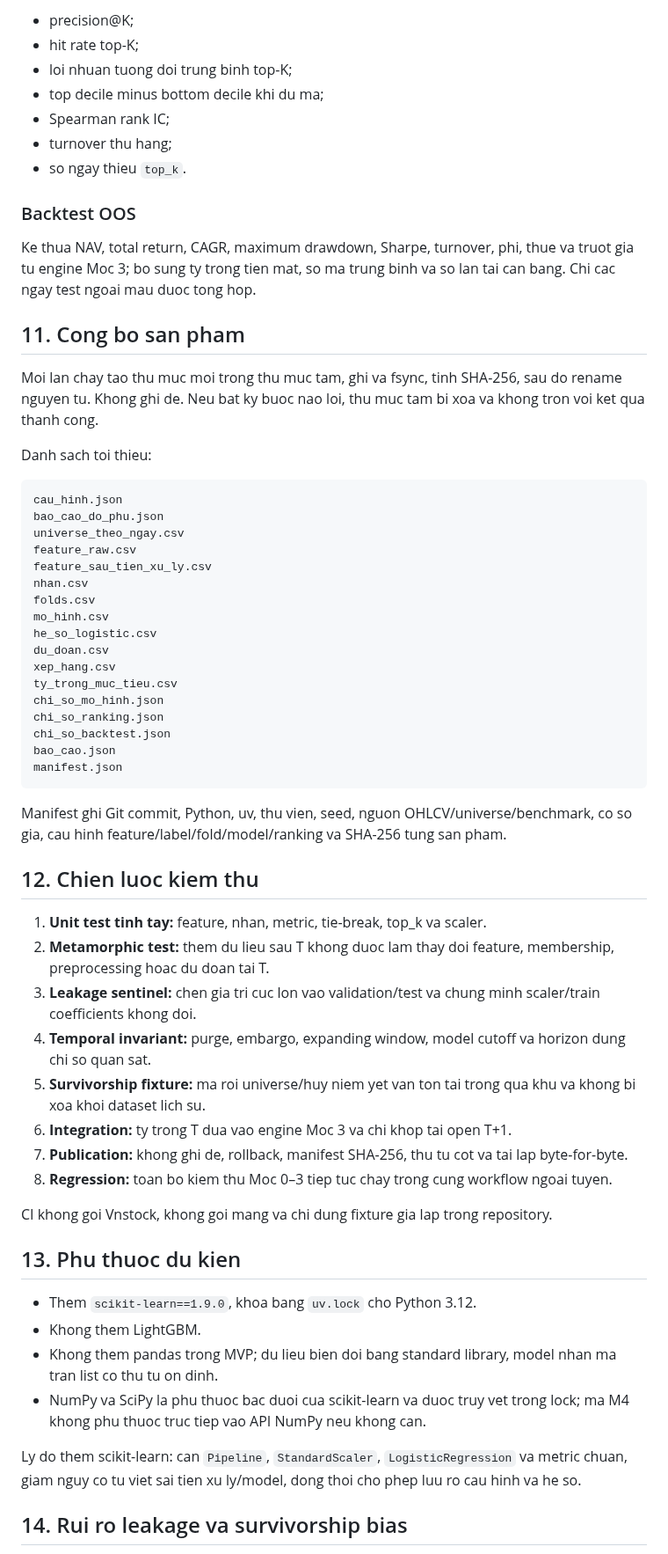
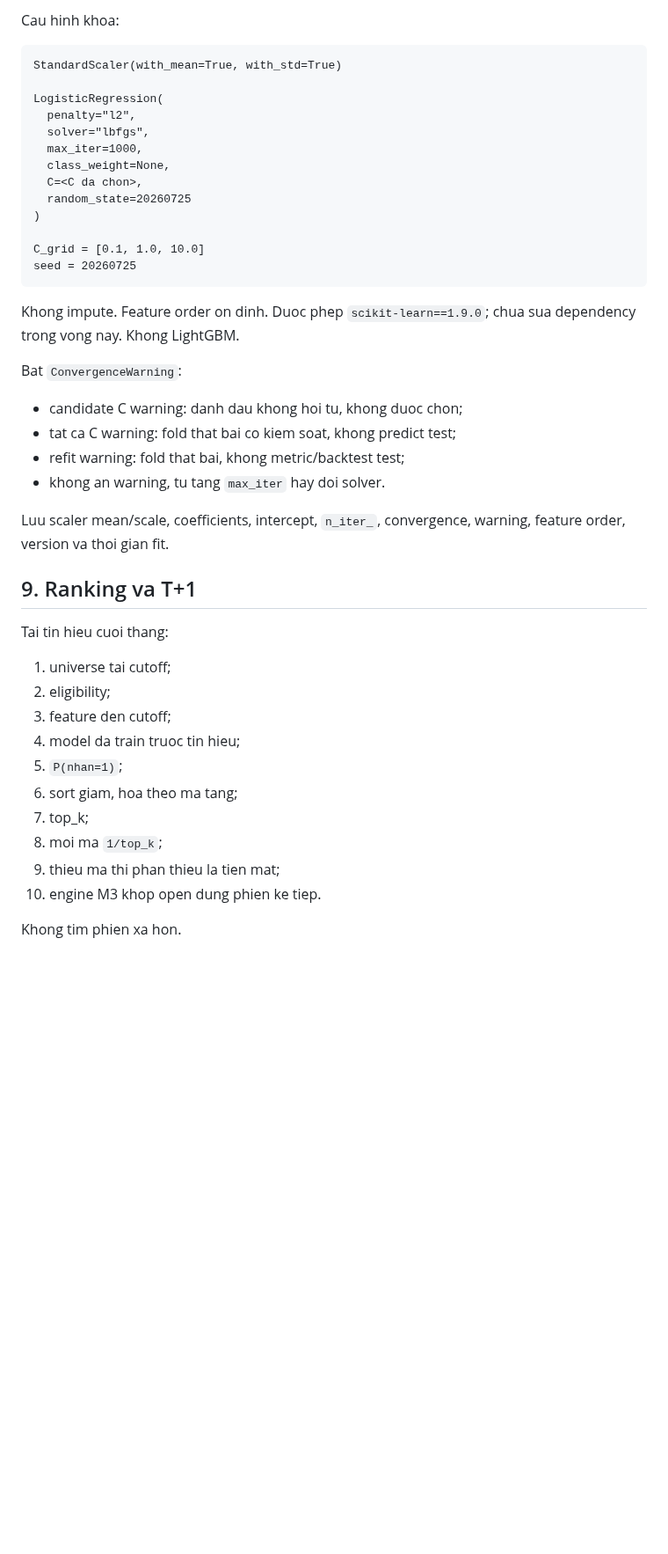
Before and after one commit to Tienkhoaa2908/vn-quant-system, a Markdown page: tai_lieu/kien_truc_moc_4.md, the part around one of its changes. Shown at 88% size. GitHub-like rendering; blank space fills up the shorter version.

````diff
--- a/tai_lieu/kien_truc_moc_4.md
+++ b/tai_lieu/kien_truc_moc_4.md
@@ -243,64 +248,46 @@ Adapter khong sao chep engine va khong tu tim phien thuc thi xa hon.
-- precision@K;
-- hit rate top-K;
-- loi nhuan tuong doi trung binh top-K;
-- top decile minus bottom decile khi du ma;
-- Spearman rank IC;
-- turnover thu hang;
-- so ngay thieu `top_k`.
-
-### Backtest OOS
-
-Ke thua NAV, total return, CAGR, maximum drawdown, Sharpe, turnover, phi, thue va truot gia tu engine Moc 3; bo sung ty trong tien mat, so ma trung binh va so lan tai can bang. Chi cac ngay test ngoai mau duoc tong hop.
-
-## 11. Cong bo san pham
-
-Moi lan chay tao thu muc moi trong thu muc tam, ghi va fsync, tinh SHA-256, sau do rename nguyen tu. Khong ghi de. Neu bat ky buoc nao loi, thu muc tam bi xoa va khong tron voi ket qua thanh cong.
-
-Danh sach toi thieu:
+Cau hinh khoa:
 
 ```text
-cau_hinh.json
-bao_cao_do_phu.json
-universe_theo_ngay.csv
-feature_raw.csv
-feature_sau_tien_xu_ly.csv
-nhan.csv
-folds.csv
-mo_hinh.csv
-he_so_logistic.csv
-du_doan.csv
-xep_hang.csv
-ty_trong_muc_tieu.csv
-chi_so_mo_hinh.json
-chi_so_ranking.json
-chi_so_backtest.json
-bao_cao.json
-manifest.json
+StandardScaler(with_mean=True, with_std=True)
+
+LogisticRegression(
+  penalty="l2",
+  solver="lbfgs",
+  max_iter=1000,
+  class_weight=None,
+  C=<C da chon>,
+  random_state=20260725
+)
+
+C_grid = [0.1, 1.0, 10.0]
+seed = 20260725
 ```
 
-Manifest ghi Git commit, Python, uv, thu vien, seed, nguon OHLCV/universe/benchmark, co so gia, cau hinh feature/label/fold/model/ranking va SHA-256 tung san pham.
+Khong impute. Feature order on dinh. Duoc phep `scikit-learn==1.9.0`; chua sua dependency trong vong nay. Khong LightGBM.
 
-## 12. Chien luoc kiem thu
+Bat `ConvergenceWarning`:
 
-1. **Unit test tinh tay:** feature, nhan, metric, tie-break, top_k va scaler.
-2. **Metamorphic test:** them du lieu sau T khong duoc lam thay doi feature, membership, preprocessing hoac du doan tai T.
-3. **Leakage sentinel:** chen gia tri cuc lon vao validation/test va chung minh scaler/train coefficients khong doi.
-4. **Temporal invariant:** purge, embargo, expanding window, model cutoff va horizon dung chi so quan sat.
-5. **Survivorship fixture:** ma roi universe/huy niem yet van ton tai trong qua khu va khong bi xoa khoi dataset lich su.
-6. **Integration:** ty trong T dua vao engine Moc 3 va chi khop tai open T+1.
-7. **Publication:** khong ghi de, rollback, manifest SHA-256, thu tu cot va tai lap byte-for-byte.
-8. **Regression:** toan bo kiem thu Moc 0–3 tiep tuc chay trong cung workflow ngoai tuyen.
+- candidate C warning: danh dau khong hoi tu, khong duoc chon;
+- tat ca C warning: fold that bai co kiem soat, khong predict test;
+- refit warning: fold that bai, khong metric/backtest test;
+- khong an warning, tu tang `max_iter` hay doi solver.
 
-CI khong goi Vnstock, khong goi mang va chi dung fixture gia lap trong repository.
+Luu scaler mean/scale, coefficients, intercept, `n_iter_`, convergence, warning, feature order, version va thoi gian fit.
 
-## 13. Phu thuoc du kien
+## 9. Ranking va T+1
 
-- Them `scikit-learn==1.9.0`, khoa bang `uv.lock` cho Python 3.12.
-- Khong them LightGBM.
-- Khong them pandas trong MVP; du lieu bien doi bang standard library, model nhan ma tran list co thu tu on dinh.
-- NumPy va SciPy la phu thuoc bac duoi cua scikit-learn va duoc truy vet trong lock; ma M4 khong phu thuoc truc tiep vao API NumPy neu khong can.
+Tai tin hieu cuoi thang:
 
-Ly do them scikit-learn: can `Pipeline`, `StandardScaler`, `LogisticRegression` va metric chuan, giam nguy co tu viet sai tien xu ly/model, dong thoi cho phep luu ro cau hinh va he so.
+1. universe tai cutoff;
+2. eligibility;
+3. feature den cutoff;
+4. model da train truoc tin hieu;
+5. `P(nhan=1)`;
+6. sort giam, hoa theo ma tang;
+7. top_k;
+8. moi ma `1/top_k`;
+9. thieu ma thi phan thieu la tien mat;
+10. engine M3 khop open dung phien ke tiep.
 
-## 14. Rui ro leakage va survivorship bias
+Khong tim phien xa hon.
 
````
Also changed, not shown: other parts of tai_lieu/kien_truc_moc_4.md (+303 -186 lines).
